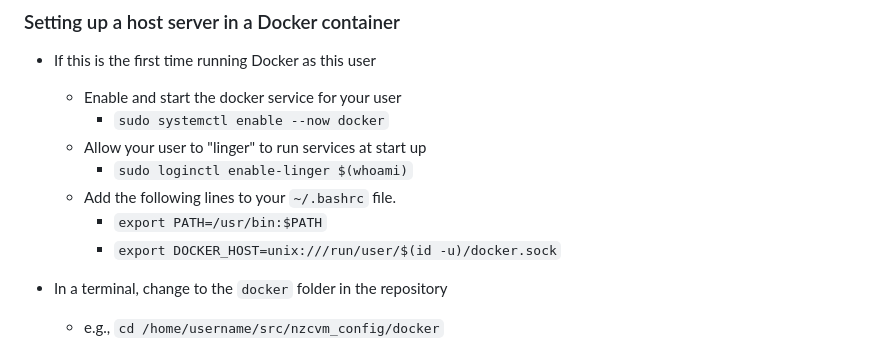
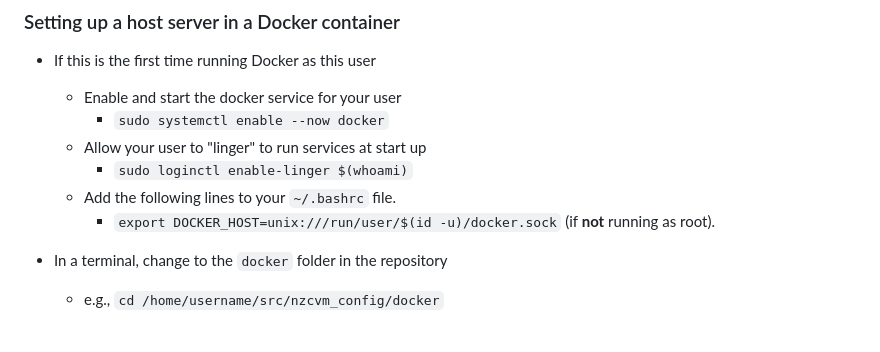
Before and after one commit to ucgmsim/nzcvm_webapp, a Markdown page: readme.md, the part around the change. Drawn GitHub-style.

Commit message:
clarified if not running as root
Co-authored-by: Jake Faulkner <jakefaulkn@gmail.com>

```diff
--- a/readme.md
+++ b/readme.md
@@ -12,8 +12,7 @@ needed to run the NZCVM code.
     * Allow your user to "linger" to run services at start up
         * `sudo loginctl enable-linger $(whoami)`
     * Add the following lines to your `~/.bashrc` file.
-        * `export PATH=/usr/bin:$PATH`
-        * `export DOCKER_HOST=unix:///run/user/$(id -u)/docker.sock`
+        * `export DOCKER_HOST=unix:///run/user/$(id -u)/docker.sock` (if **not** running as root).
 
 
 * In a terminal, change to the `docker` folder in the repository
```
